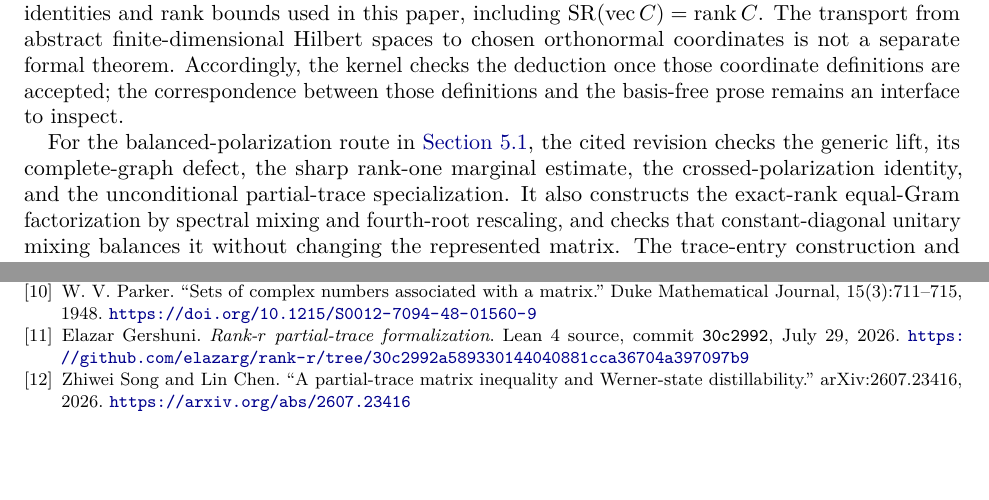
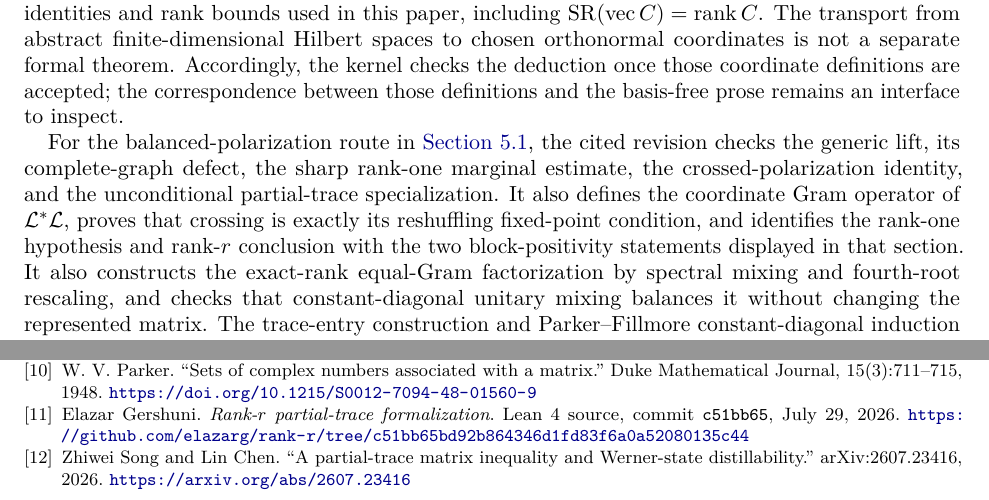
Before and after one commit to elazarg/rank-r, a LaTeX paper (paper/rank-r.tex): two parts of pages 11 and 13 of 13, joined at a grey line, cut so that both start at the same text, the shorter picture padded with empty space. Compiled offline with pdfLaTeX.

Commit message:
Record formal Gram-operator coverage

```diff
--- a/paper/rank-r.tex
+++ b/paper/rank-r.tex
@@ -1078,7 +1078,11 @@ definitions and the basis-free prose remains an interface to inspect.
 For the balanced-polarization route in \cref{sec:balanced-route}, the cited
 revision checks the generic lift, its complete-graph defect, the sharp
 rank-one marginal estimate, the crossed-polarization identity, and the
-unconditional partial-trace specialization.  It
+unconditional partial-trace specialization.  It also defines the coordinate
+Gram operator of $\mathcal L^*\mathcal L$, proves that crossing is exactly its
+reshuffling fixed-point condition, and identifies the rank-one hypothesis and
+rank-$r$ conclusion with the two block-positivity statements displayed in
+that section.  It
 also constructs the exact-rank equal-Gram factorization by spectral mixing and
 fourth-root rescaling, and checks that constant-diagonal unitary mixing
 balances it without changing the represented matrix.  The trace-entry
@@ -1288,9 +1292,9 @@ W. V. Parker.
 \bibitem{RankRRepository}
 Elazar Gershuni.
 \newblock \emph{Rank-$r$ partial-trace formalization}.
-\newblock Lean~4 source, commit \texttt{30c2992}, July 29, 2026.
+\newblock Lean~4 source, commit \texttt{c51bb65}, July 29, 2026.
 \newblock
-\url{https://github.com/elazarg/rank-r/tree/30c2992a589330144040881cca36704a397097b9}
+\url{https://github.com/elazarg/rank-r/tree/c51bb65bd92b864346d1fd83f6a0a52080135c44}
 
 \bibitem{SongChen2026}
 Zhiwei Song and Lin Chen.
```
Also changed, not shown: FORMALIZATION.md (+2 -2 lines), README.md, paper/rank-r.pdf.
